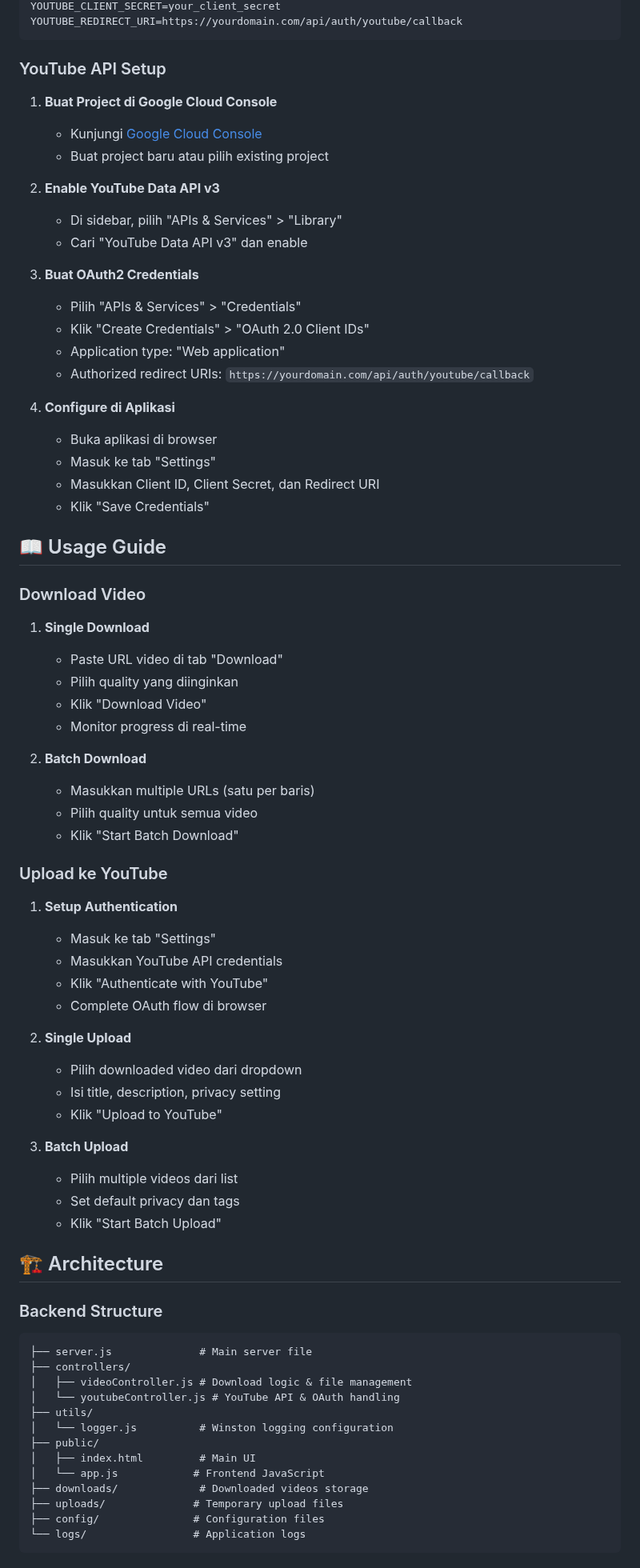
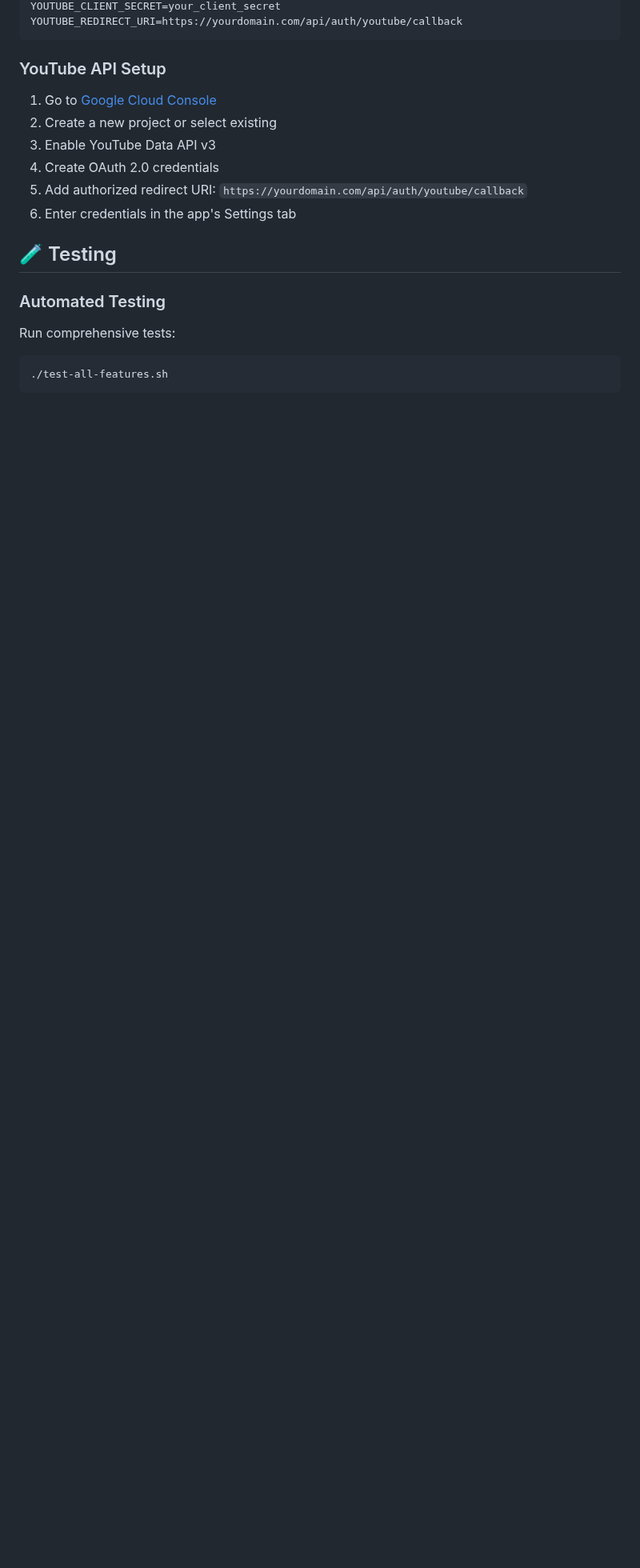
Before and after one commit to mycoderisyad/video-downloader-uploader, a Markdown page: README.md, the part around one of its changes. Shown at 80% size. Drawn GitHub-style; blank space fills up the shorter version.

````diff
--- a/README.md
+++ b/README.md
@@ -94,76 +225,18 @@ YOUTUBE_REDIRECT_URI=https://yourdomain.com/api/auth/youtube/callback
 ```
 
 ### YouTube API Setup
+1. Go to [Google Cloud Console](https://console.cloud.google.com/)
+2. Create a new project or select existing
+3. Enable YouTube Data API v3
+4. Create OAuth 2.0 credentials
+5. Add authorized redirect URI: `https://yourdomain.com/api/auth/youtube/callback`
+6. Enter credentials in the app's Settings tab
 
-1. **Buat Project di Google Cloud Console**
-   - Kunjungi [Google Cloud Console](https://console.cloud.google.com/)
-   - Buat project baru atau pilih existing project
+## 🧪 Testing
 
-2. **Enable YouTube Data API v3**
-   - Di sidebar, pilih "APIs & Services" > "Library"
-   - Cari "YouTube Data API v3" dan enable
-
-3. **Buat OAuth2 Credentials**
-   - Pilih "APIs & Services" > "Credentials"
-   - Klik "Create Credentials" > "OAuth 2.0 Client IDs"
-   - Application type: "Web application"
-   - Authorized redirect URIs: `https://yourdomain.com/api/auth/youtube/callback`
-
-4. **Configure di Aplikasi**
-   - Buka aplikasi di browser
-   - Masuk ke tab "Settings"
-   - Masukkan Client ID, Client Secret, dan Redirect URI
-   - Klik "Save Credentials"
-
-## 📖 Usage Guide
-
-### Download Video
-
-1. **Single Download**
-   - Paste URL video di tab "Download"
-   - Pilih quality yang diinginkan
-   - Klik "Download Video"
-   - Monitor progress di real-time
-
-2. **Batch Download**
-   - Masukkan multiple URLs (satu per baris)
-   - Pilih quality untuk semua video
-   - Klik "Start Batch Download"
-
-### Upload ke YouTube
-
-1. **Setup Authentication**
-   - Masuk ke tab "Settings"
-   - Masukkan YouTube API credentials
-   - Klik "Authenticate with YouTube"
-   - Complete OAuth flow di browser
-
-2. **Single Upload**
-   - Pilih downloaded video dari dropdown
-   - Isi title, description, privacy setting
-   - Klik "Upload to YouTube"
-
-3. **Batch Upload**
-   - Pilih multiple videos dari list
-   - Set default privacy dan tags
-   - Klik "Start Batch Upload"
-
-## 🏗️ Architecture
-
-### Backend Structure
-```
-├── server.js              # Main server file
-├── controllers/
-│   ├── videoController.js # Download logic & file management
-│   └── youtubeController.js # YouTube API & OAuth handling
-├── utils/
-│   └── logger.js          # Winston logging configuration
-├── public/
-│   ├── index.html         # Main UI
-│   └── app.js            # Frontend JavaScript
-├── downloads/             # Downloaded videos storage
-├── uploads/              # Temporary upload files
-├── config/               # Configuration files
-└── logs/                 # Application logs
+### Automated Testing
+Run comprehensive tests:
+```bash
+./test-all-features.sh
 ```
 
````
Also changed, not shown: other parts of README.md (+250 -212 lines).
